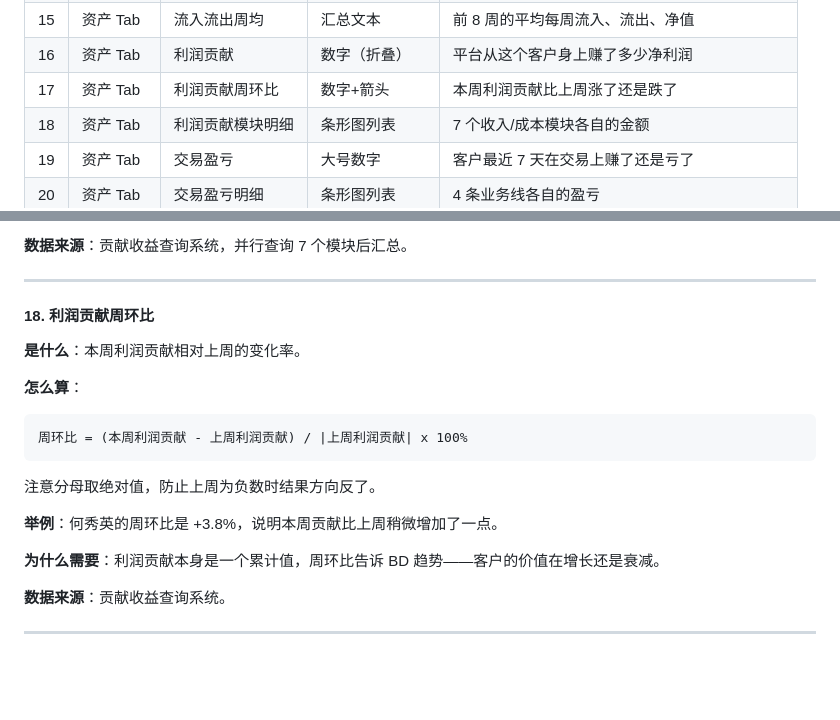
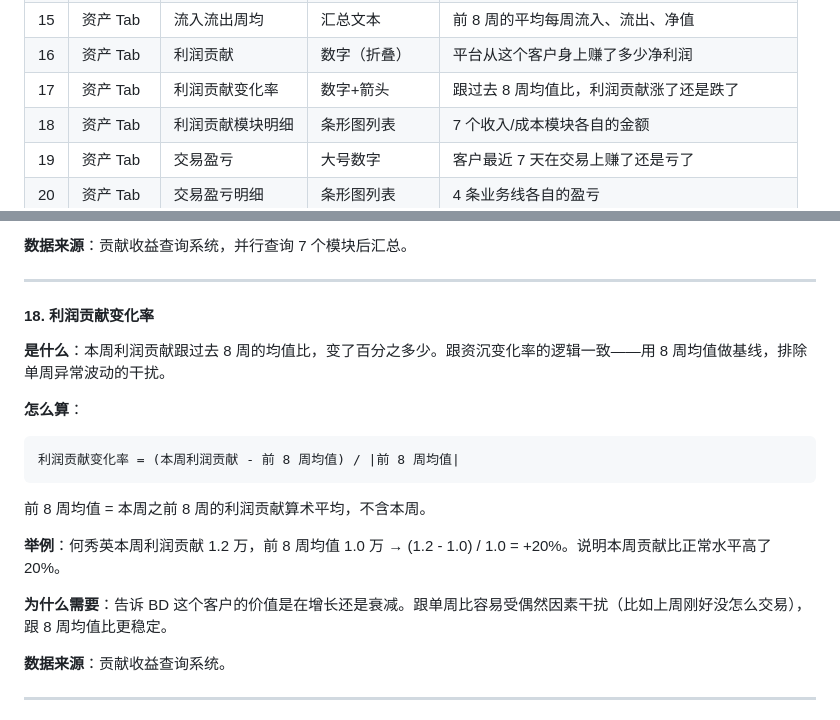
Before and after one commit to victorGPT/slaeshub, a Markdown page: docs/Sales_Hub_数据需求总表.md, 2 parts joined by grey strips. Rendered like a GitHub page; blank space fills up the shorter version.

Commit message:
docs: change 利润贡献 comparison from week-over-week to vs 8-week avg
Same logic as 资沉变化率: compare this week vs 8-week baseline,
not vs last week. Eliminates single-week noise.

Co-Authored-By: Claude Opus 4.6 (1M context) <noreply@anthropic.com>

````diff
--- a/docs/Sales_Hub_数据需求总表.md
+++ b/docs/Sales_Hub_数据需求总表.md
@@ -39,7 +39,7 @@
 | 14 | 资产 Tab | 周度资金流出 | 双向柱状图 | 近 8 周每周客户提了多少钱出去 |
 | 15 | 资产 Tab | 流入流出周均 | 汇总文本 | 前 8 周的平均每周流入、流出、净值 |
 | 16 | 资产 Tab | 利润贡献 | 数字（折叠） | 平台从这个客户身上赚了多少净利润 |
-| 17 | 资产 Tab | 利润贡献周环比 | 数字+箭头 | 本周利润贡献比上周涨了还是跌了 |
+| 17 | 资产 Tab | 利润贡献变化率 | 数字+箭头 | 跟过去 8 周均值比，利润贡献涨了还是跌了 |
 | 18 | 资产 Tab | 利润贡献模块明细 | 条形图列表 | 7 个收入/成本模块各自的金额 |
 | 19 | 资产 Tab | 交易盈亏 | 大号数字 | 客户最近 7 天在交易上赚了还是亏了 |
 | 20 | 资产 Tab | 交易盈亏明细 | 条形图列表 | 4 条业务线各自的盈亏 |
@@ -361,21 +361,21 @@
 
 ---
 
-#### 18. 利润贡献周环比
+#### 18. 利润贡献变化率
 
-**是什么**：本周利润贡献相对上周的变化率。
+**是什么**：本周利润贡献跟过去 8 周的均值比，变了百分之多少。跟资沉变化率的逻辑一致——用 8 周均值做基线，排除单周异常波动的干扰。
 
 **怎么算**：
 
 ```
-周环比 = (本周利润贡献 - 上周利润贡献) / |上周利润贡献| x 100%
+利润贡献变化率 = (本周利润贡献 - 前 8 周均值) / |前 8 周均值|
 ```
 
-注意分母取绝对值，防止上周为负数时结果方向反了。
+前 8 周均值 = 本周之前 8 周的利润贡献算术平均，不含本周。
 
-**举例**：何秀英的周环比是 +3.8%，说明本周贡献比上周稍微增加了一点。
+**举例**：何秀英本周利润贡献 1.2 万，前 8 周均值 1.0 万 → (1.2 - 1.0) / 1.0 = +20%。说明本周贡献比正常水平高了 20%。
 
-**为什么需要**：利润贡献本身是一个累计值，周环比告诉 BD 趋势——客户的价值在增长还是衰减。
+**为什么需要**：告诉 BD 这个客户的价值是在增长还是衰减。跟单周比容易受偶然因素干扰（比如上周刚好没怎么交易），跟 8 周均值比更稳定。
 
 **数据来源**：贡献收益查询系统。
 
````
